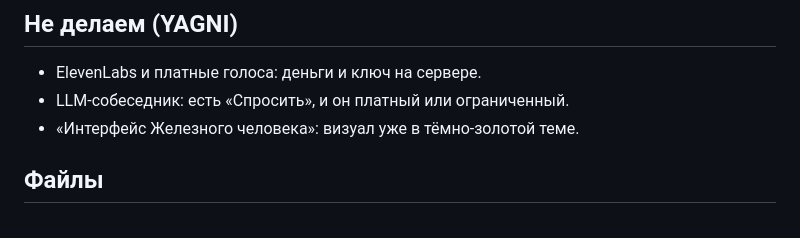
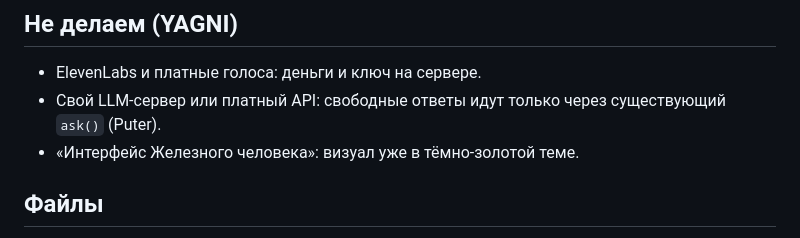
Before and after one commit to amberrajewelry-crypto/cosmos, a Markdown page: docs/plans/2026-09-26-voice-karta-spec.md, the part around the change. GitHub-like rendering.

Commit message:
Спека: убрано противоречие про LLM
Co-Authored-By: Claude Opus 5.5 (1M context) <noreply@anthropic.com>

```diff
--- a/docs/plans/2026-09-26-voice-karta-spec.md
+++ b/docs/plans/2026-09-26-voice-karta-spec.md
@@ -38,7 +38,7 @@
 
 ## Не делаем (YAGNI)
 - ElevenLabs и платные голоса: деньги и ключ на сервере.
-- LLM-собеседник: есть «Спросить», и он платный или ограниченный.
+- Свой LLM-сервер или платный API: свободные ответы идут только через существующий `ask()` (Puter).
 - «Интерфейс Железного человека»: визуал уже в тёмно-золотой теме.
 
 ## Файлы
```
